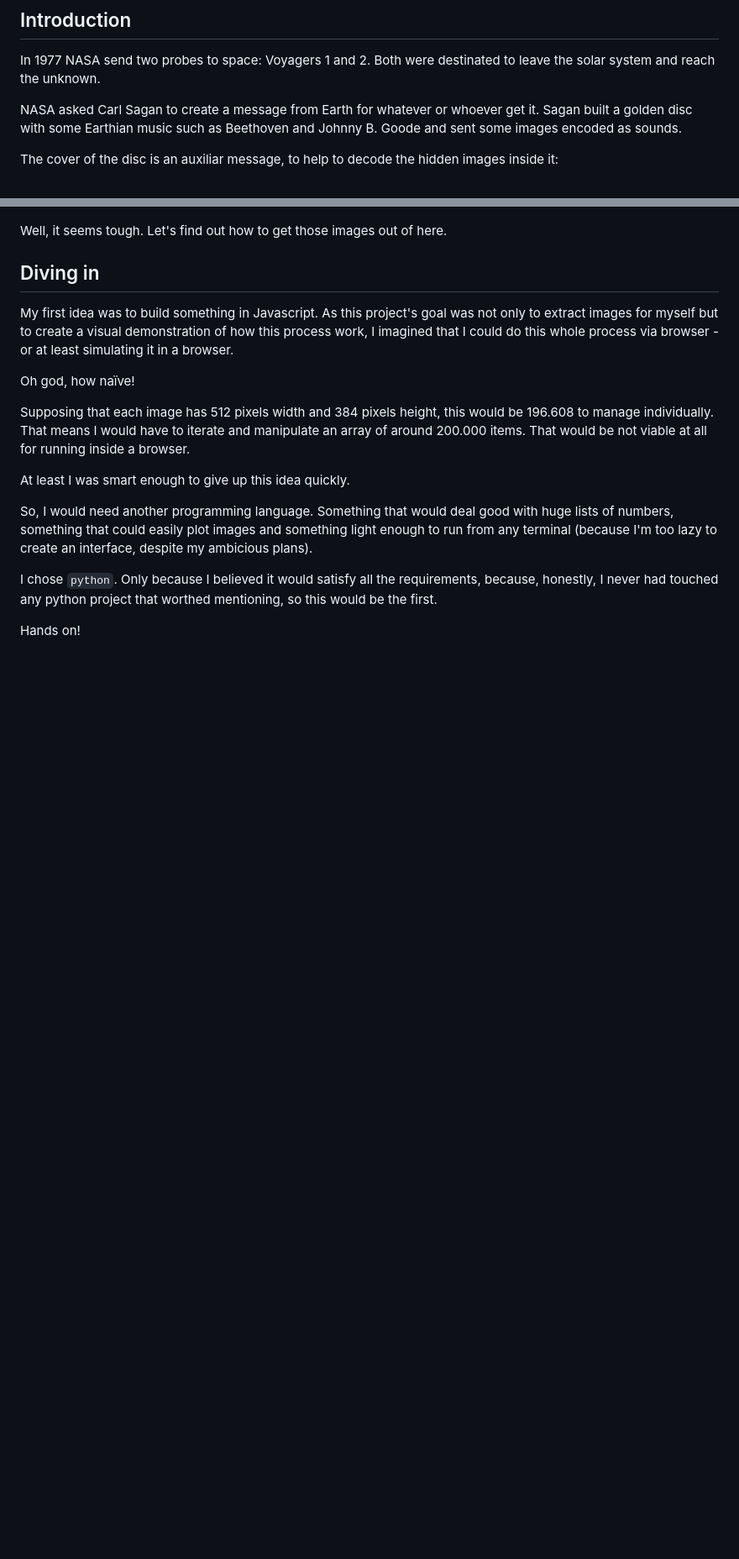
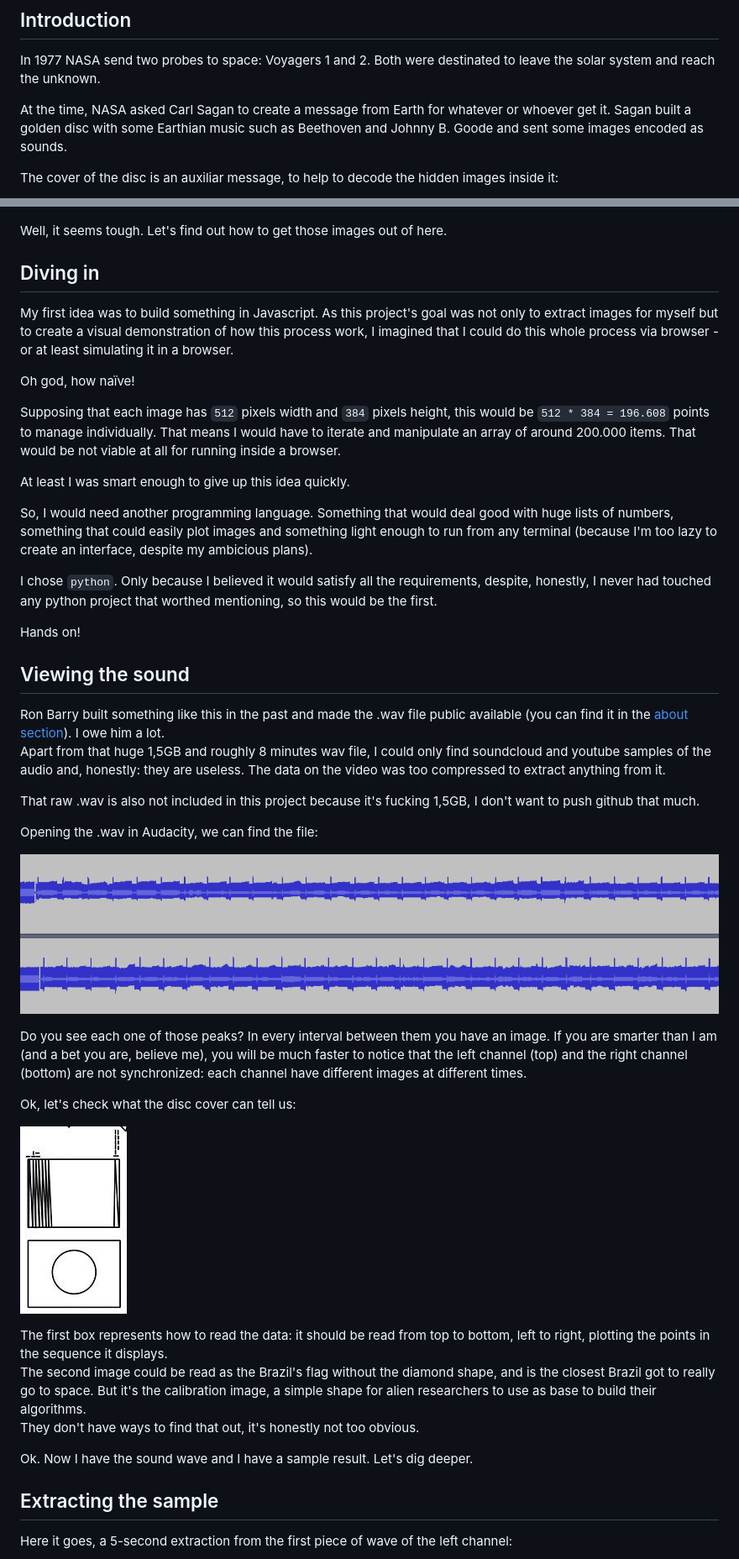
Before and after one commit to paulovelho/nrt-voyager-images, a Markdown page: readme.MD, 2 parts joined by grey strips. Shown: that part at 84% size. Rendered like a GitHub page; pictures changed too: images/voyager_disc-detail.png (added); blank space fills up the shorter version.

Commit message:
detailing process

```diff
--- a/readme.MD
+++ b/readme.MD
@@ -6,7 +6,7 @@
 In 1977 NASA send two probes to space: Voyagers 1 and 2.
 Both were destinated to leave the solar system and reach the unknown.
 
-NASA asked Carl Sagan to create a message from Earth for whatever or whoever get it. Sagan built a golden disc with some Earthian music such as Beethoven and Johnny B. Goode and sent some images encoded as sounds.
+At the time, NASA asked Carl Sagan to create a message from Earth for whatever or whoever get it. Sagan built a golden disc with some Earthian music such as Beethoven and Johnny B. Goode and sent some images encoded as sounds.
 
 The cover of the disc is an auxiliar message, to help to decode the hidden images inside it:
 
@@ -14,17 +14,49 @@ The cover of the disc is an auxiliar message, to help to decode the hidden image
 
 Well, it seems tough. Let's find out how to get those images out of here.
 
+
 ## Diving in
+
 My first idea was to build something in Javascript. As this project's goal was not only to extract images for myself but to create a visual demonstration of how this process work, I imagined that I could do this whole process via browser - or at least simulating it in a browser.
 
 Oh god, how naïve!
 
-Supposing that each image has 512 pixels width and 384 pixels height, this would be 196.608 to manage individually. That means I would have to iterate and manipulate an array of around 200.000 items. That would be not viable at all for running inside a browser.
+Supposing that each image has `512` pixels width and `384` pixels height, this would be `512 * 384 = 196.608` points to manage individually. That means I would have to iterate and manipulate an array of around 200.000 items. That would be not viable at all for running inside a browser.
 
 At least I was smart enough to give up this idea quickly.
 
 So, I would need another programming language. Something that would deal good with huge lists of numbers, something that could easily plot images and something light enough to run from any terminal (because I'm too lazy to create an interface, despite my ambicious plans).
 
-I chose `python`. Only because I believed it would satisfy all the requirements, because, honestly, I never had touched any python project that worthed mentioning, so this would be the first.
+I chose `python`. Only because I believed it would satisfy all the requirements, despite, honestly, I never had touched any python project that worthed mentioning, so this would be the first.
 
 Hands on!
+
+
+## Viewing the sound
+
+Ron Barry built something like this in the past and made the .wav file public available (you can find it in the [about section](credits.MD)). I owe him a lot.
+Apart from that huge 1,5GB and roughly 8 minutes wav file, I could only find soundcloud and youtube samples of the audio and, honestly: they are useless. The data on the video was too compressed to extract anything from it.
+
+That raw .wav is also not included in this project because it's fucking 1,5GB, I don't want to push github that much.
+
+Opening the .wav in Audacity, we can find the file:
+
+![alt text](./images/wav_full.png "Wav File")
+
+Do you see each one of those peaks? In every interval between them you have an image. If you are smarter than I am (and a bet you are, believe me), you will be much faster to notice that the left channel (top) and the right channel (bottom) are not synchronized: each channel have different images at different times.
+
+Ok, let's check what the disc cover can tell us:
+
+![alt text](./images/voyager_disc-detail.png "How to read")
+
+The first box represents how to read the data: it should be read from top to bottom, left to right, plotting the points in the sequence it displays.
+The second image could be read as the Brazil's flag without the diamond shape, and is the closest Brazil got to really go to space. But it's the calibration image, a simple shape for alien researchers to use as base to build their algorithms.
+They don't have ways to find that out, it's honestly not too obvious.
+
+Ok. Now I have the sound wave and I have a sample result. Let's dig deeper.
+
+
+## Extracting the sample
+
+Here it goes, a 5-second extraction from the first piece of wave of the left channel:
+
```
Also changed, not shown: other parts of readme.MD (+60 -0 lines), credits.MD (+7 -3 lines), images/wav_read.png (added).
